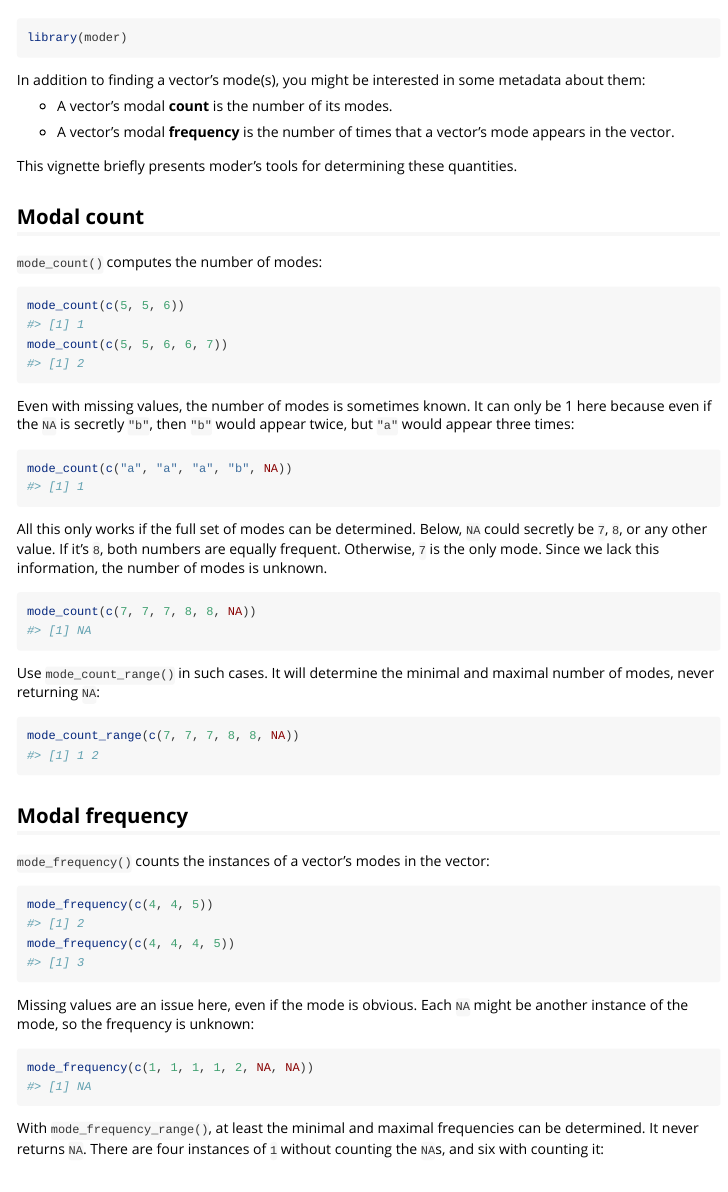
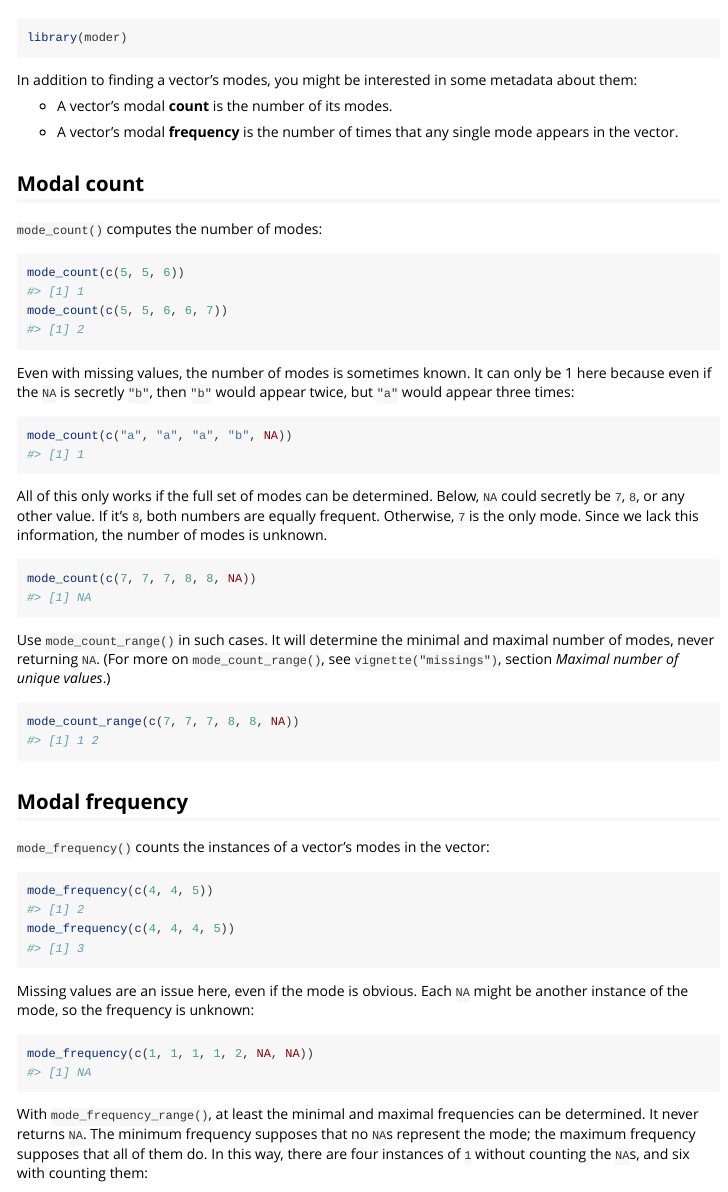
Before and after one commit to lhdjung/moder, an R Markdown document (vignettes/metadata.Rmd): the page in a window 1100 px wide, from 60 px down. Rendered offline with R 4.5, knitr and Pandoc, with nearby package versions.

Commit message:
polish metadata vignette

````diff
--- a/vignettes/metadata.Rmd
+++ b/vignettes/metadata.Rmd
@@ -23,13 +23,11 @@ knitr::opts_chunk$set(
 library(moder)
 ```
 
-In addition to finding a vector's mode(s), you might be interested in some metadata about them:
+In addition to finding a vector's modes, you might be interested in some metadata about them:
 
 -   A vector's modal **count** is the number of its modes.
 
--   A vector's modal **frequency** is the number of times that a vector's mode appears in the vector.
-
-This vignette briefly presents moder's tools for determining these quantities.
+-   A vector's modal **frequency** is the number of times that any single mode appears in the vector.
 
 ## Modal count
 
@@ -46,14 +44,14 @@ Even with missing values, the number of modes is sometimes known. It can only be
 mode_count(c("a", "a", "a", "b", NA))
 ```
 
-All this only works if the full set of modes can be determined. Below, `NA` could secretly be `7`, `8`, or any other value. If it's `8`, both numbers are equally frequent. Otherwise, `7` is the only mode. Since we lack this information, the number of modes is unknown.
+All of this only works if the full set of modes can be determined. Below, `NA` could secretly be `7`, `8`, or any other value. If it's `8`, both numbers are equally frequent. Otherwise, `7` is the only mode. Since we lack this information, the number of modes is unknown.
 
 ```{r}
 mode_count(c(7, 7, 7, 8, 8, NA))
 
 ```
 
-Use `mode_count_range()` in such cases. It will determine the minimal and maximal number of modes, never returning `NA`:
+Use `mode_count_range()` in such cases. It will determine the minimal and maximal number of modes, never returning `NA`. (For more on `mode_count_range()`, see `vignette("missings")`, section *Maximal number of unique values*.)
 
 ```{r}
 mode_count_range(c(7, 7, 7, 8, 8, NA))
@@ -74,7 +72,7 @@ Missing values are an issue here, even if the mode is obvious. Each `NA` might b
 mode_frequency(c(1, 1, 1, 1, 2, NA, NA))
 ```
 
-With `mode_frequency_range()`, at least the minimal and maximal frequencies can be determined. It never returns `NA`. There are four instances of `1` without counting the `NA`s, and six with counting it:
+With `mode_frequency_range()`, at least the minimal and maximal frequencies can be determined. It never returns `NA`. The minimum frequency supposes that no `NA`s represent the mode; the maximum frequency supposes that all of them do. In this way, there are four instances of `1` without counting the `NA`s, and six with counting them:
 
 ```{r}
 mode_frequency_range(c(1, 1, 1, 1, 2, NA, NA))
````
